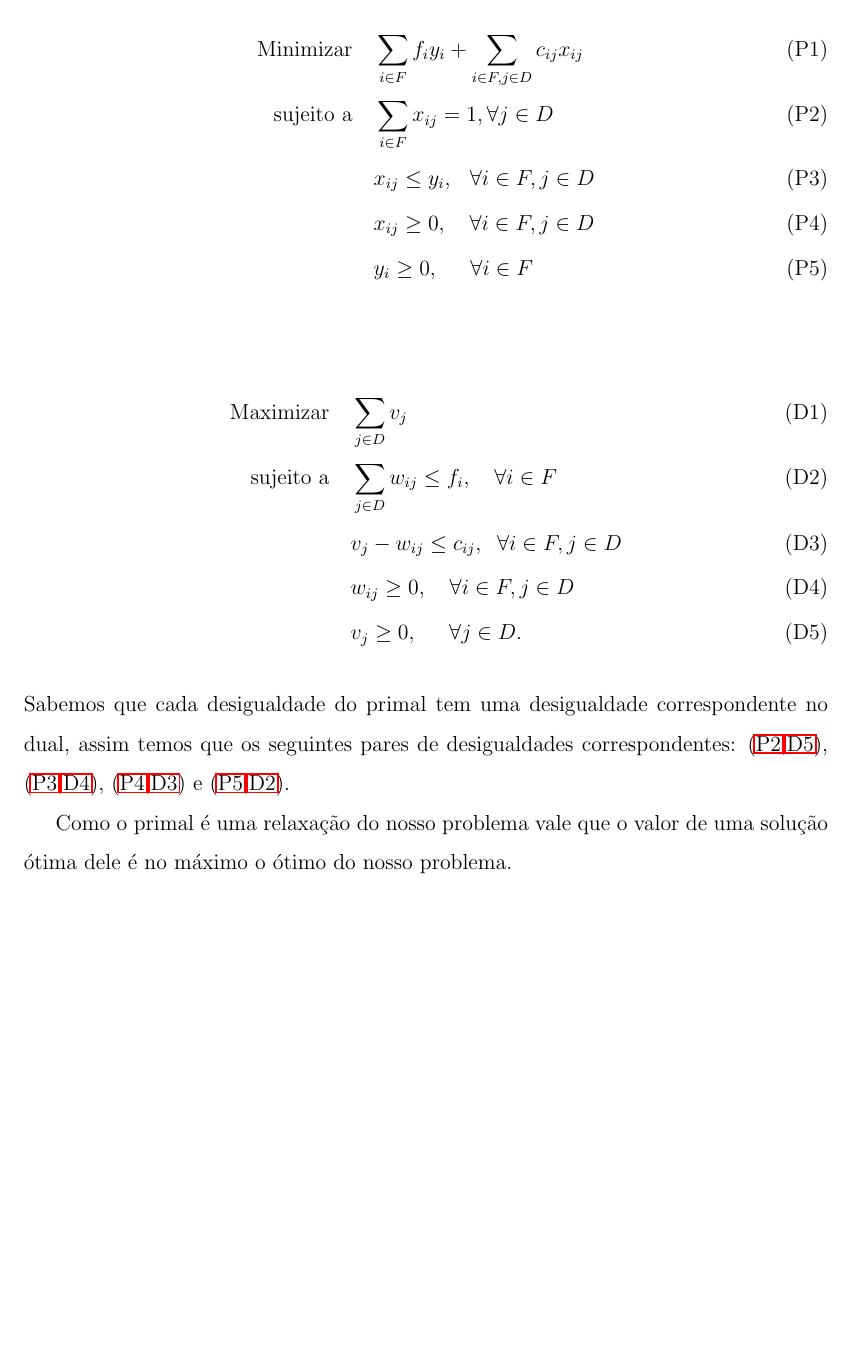
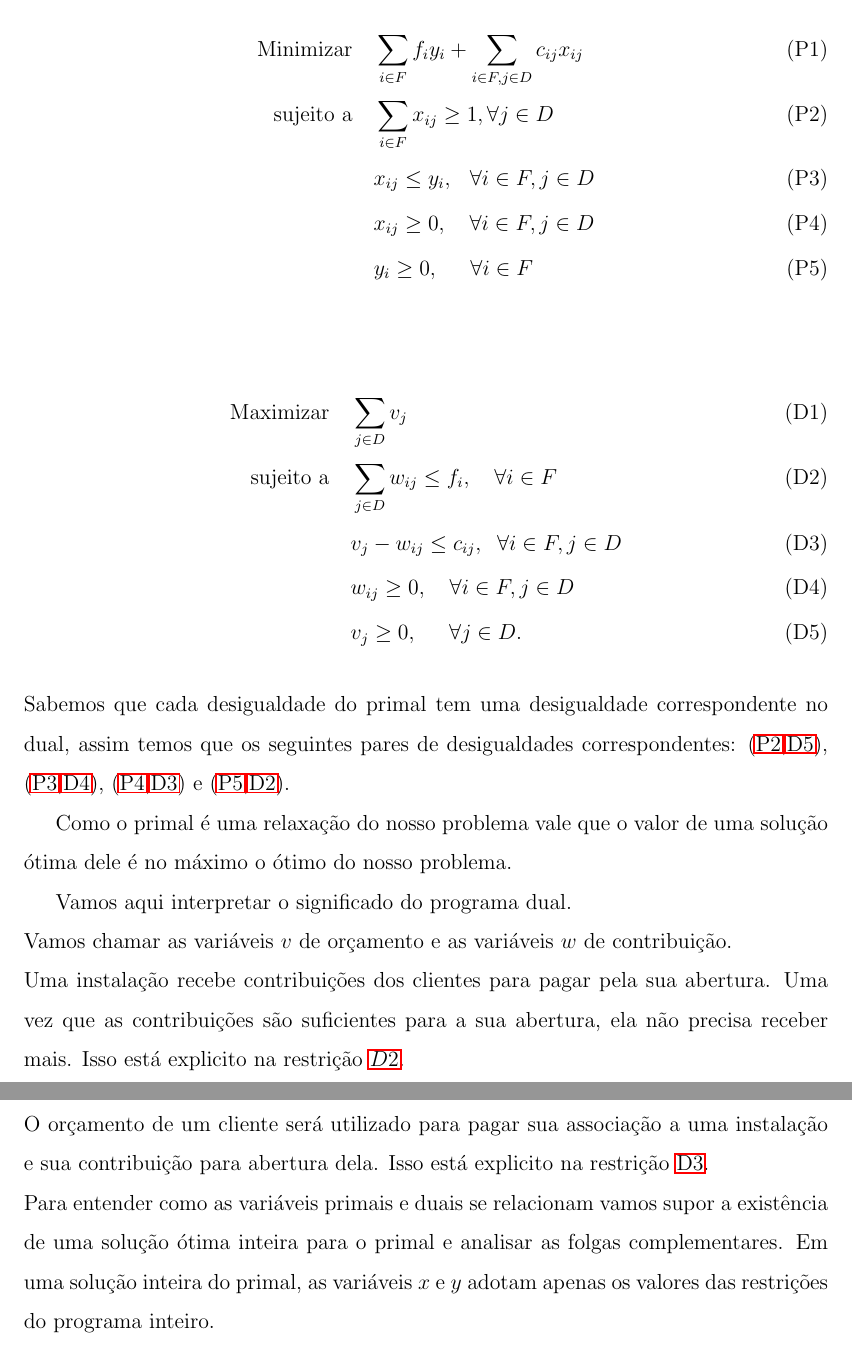
Before and after one commit to alvesjg/IC, a LaTeX paper (main.tex): part of page 16 of 33 before the commit and two parts of pages 16 and 17 of 34 after it, the two joined at a grey line, cut so that both start at the same text, the shorter picture padded with empty space. Compiled offline with LaTeX, dvips and Ghostscript.

Commit message:
significados das variáveis duais colocados, começar a análise pelas folgas complementares

```diff
--- a/main.tex
+++ b/main.tex
@@ -352,7 +332,7 @@ Nosso programa inteiro terá dois tipos de variáveis: uma variável $y_i$ para
 Para a relaxação, apenas impomos que $x_{ij} \geq 0$ e $y_i \geq 0$ no lugar de (4) e (5), respectivamente. Assim, temos o seguinte primal e dual correspondente à nossa relaxação:
     \begin{align}
         \text{Minimizar} \quad & \sum_{i \in F}f_iy_i + \sum_{i\in F,j\in D}c_{ij}x_{ij} \tag{P1} \label{P1}\\
-        \text{sujeito a} \quad & \sum_{i\in F} x_{ij}=1,  \forall j \in D \tag{P2} \label{P2}\\
+        \text{sujeito a} \quad & \sum_{i\in F} x_{ij}\geq1,  \forall j \in D \tag{P2} \label{P2}\\
         &x_{ij} \leq y_i, \, \; \; \forall i\in F,j\in D \tag{P3} \label{P3}\\
         &x_{ij} \geq 0,\quad \forall i\in F,j\in D\tag{P4}\label{P4}\\
         &y_i \geq 0, \quad \; \,\forall i\in F \tag{P5} \label{P5}
@@ -369,6 +349,10 @@ Sabemos que cada desigualdade do primal tem uma desigualdade correspondente no d
 
 Como o primal é uma relaxação do nosso problema vale que o valor de uma solução ótima dele é no máximo o ótimo do nosso problema.
 
+Vamos aqui interpretar o significado do programa dual. \\
+Vamos chamar as variáveis $v$ de orçamento e as variáveis $w$ de contribuição. \\Uma instalação recebe contribuições dos clientes para pagar pela sua abertura. Uma vez que as contribuições são suficientes para a sua abertura, ela não precisa receber mais. Isso está explicito na restrição~$\ref{D2}$.\\
+O orçamento de um cliente será utilizado para pagar sua associação a uma instalação e sua contribuição para abertura dela. Isso está explicito na restrição~\ref{D3}.\\
+Para entender como as variáveis primais e duais se relacionam vamos supor a existência de uma solução ótima inteira para o primal e analisar as folgas complementares. Em uma solução inteira do primal, as variáveis $x$ e $y$ adotam apenas os valores das restrições do programa inteiro.
 
 \newpage
 \subsubsection{Arredondamento do programa linear}
```
Also changed, not shown: main.tex (22 more changed lines).
